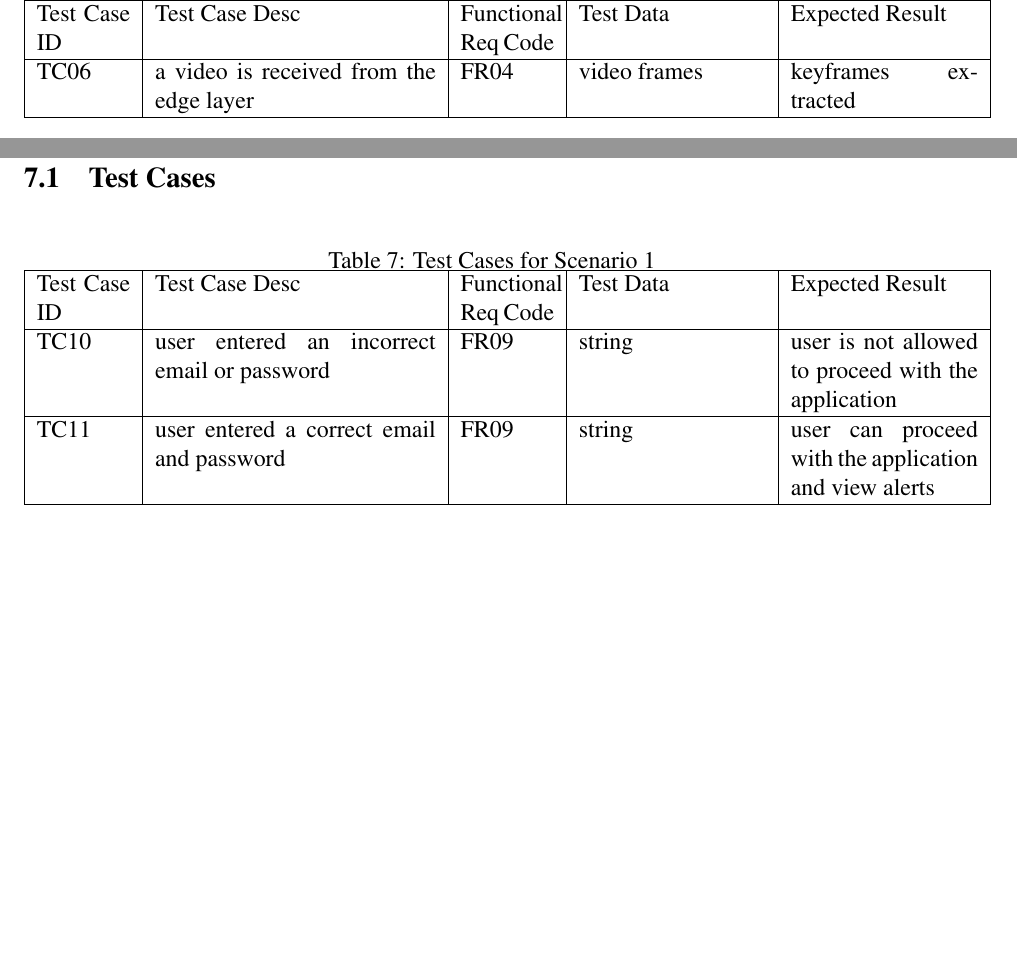
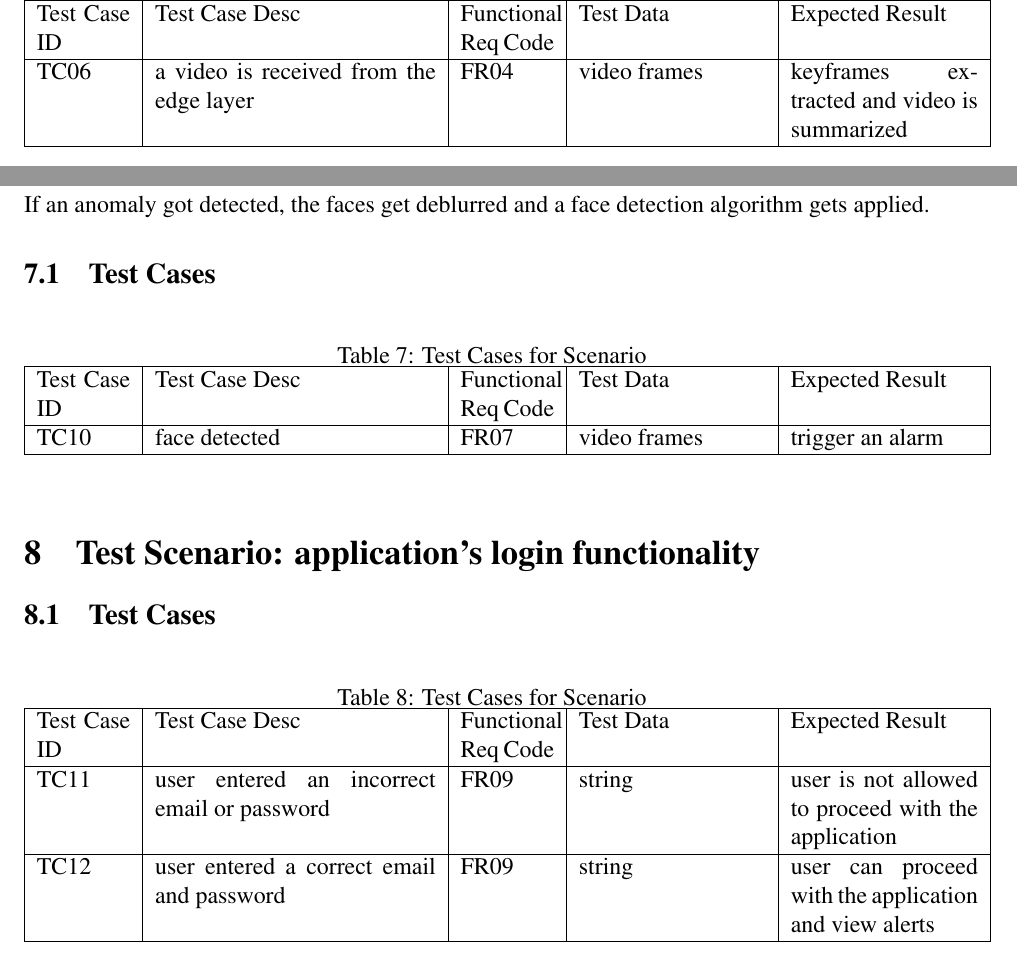
Before and after one commit to SandraFW/intelligent-Surveillance-for-smart-cities, a LaTeX document (Test Plan Document template-1/main.tex): two parts of pages 4 and 6 of 6 before the commit and two parts of pages 4 and 6 of 7 after it, joined at a grey line, cut so that both start at the same text, the shorter picture padded with empty space. Compiled offline with pdfLaTeX.

Commit message:
Update main.tex

```diff
--- a/Test Plan Document template-1/main.tex
+++ b/Test Plan Document template-1/main.tex
@@ -98,7 +98,7 @@ It is beneficial to extract the needed information instead of processing irrelev
 \begin{tabular}{|p{0.1\linewidth}|p{0.3\linewidth}|p{0.1\linewidth}|p{0.2\linewidth}|p{0.2\linewidth}|}
 \hline
 Test Case ID & Test Case Desc & Functional Req Code & Test Data & Expected Result \\ \hline
-TC06  & a video is received from the edge layer & FR04 &  video frames   &  keyframes extracted                \\ \hline
+TC06  & a video is received from the edge layer & FR04 &  video frames   &  keyframes extracted and video is summarized                \\ \hline
 
 \end{tabular}
 \end{table}
@@ -133,25 +133,31 @@ TC09 & anomaly is not detected   & FR06    &  video frames      &  video is sent
 \end{tabular}
 \end{table}
 \newpage
-\section{Test Scenario: application's login functionality}\label{sec:TSy}
+\section{Test Scenario: Check for face detection's functionality}\label{sec:TSy}
+If an anomaly got detected, the faces get deblurred and a face detection algorithm gets applied.
 \subsection{Test Cases}
 \begin{table}[h]
-\caption{Test Cases for Scenario 1}
+\caption{Test Cases for Scenario}
 \label{tab:TC1}
 \begin{tabular}{|p{0.1\linewidth}|p{0.3\linewidth}|p{0.1\linewidth}|p{0.2\linewidth}|p{0.2\linewidth}|}
 \hline
 Test Case ID & Test Case Desc & Functional Req Code & Test Data & Expected Result \\ \hline
-TC10  & user entered an incorrect email or password & FR09 & string   & user is not allowed to proceed with the application               \\ \hline
-TC11 & user entered a correct email and password   & FR09    &  string      &  user can proceed with the application and view alerts          \\ \hline
+TC10  & face detected & FR07 &  video frames   & trigger an alarm                \\ \hline
 
 \end{tabular}
 \end{table}
 
-\section{Test Scenario: creating a new account}\label{sec:TSy}
+\section{Test Scenario: application's login functionality}\label{sec:TSy}
 \subsection{Test Cases}
 \begin{table}[h]
-\caption{Test Cases for Scenario 1}
+\caption{Test Cases for Scenario}
 \label{tab:TC1}
 \begin{tabular}{|p{0.1\linewidth}|p{0.3\linewidth}|p{0.1\linewidth}|p{0.2\linewidth}|p{0.2\linewidth}|}
 \hline
 Test Case ID & Test Case Desc & Functional Req Code & Test Data & Expected Result \\ \hline
+TC11  & user entered an incorrect email or password & FR09 & string   & user is not allowed to proceed with the application               \\ \hline
+TC12 & user entered a correct email and password   & FR09    &  string      &  user can proceed with the application and view alerts          \\ \hline
+
+\end{tabular}
+\end{table}
+\newpage
```
Also changed, not shown: Test Plan Document template-1/main.tex (14 more changed lines).
